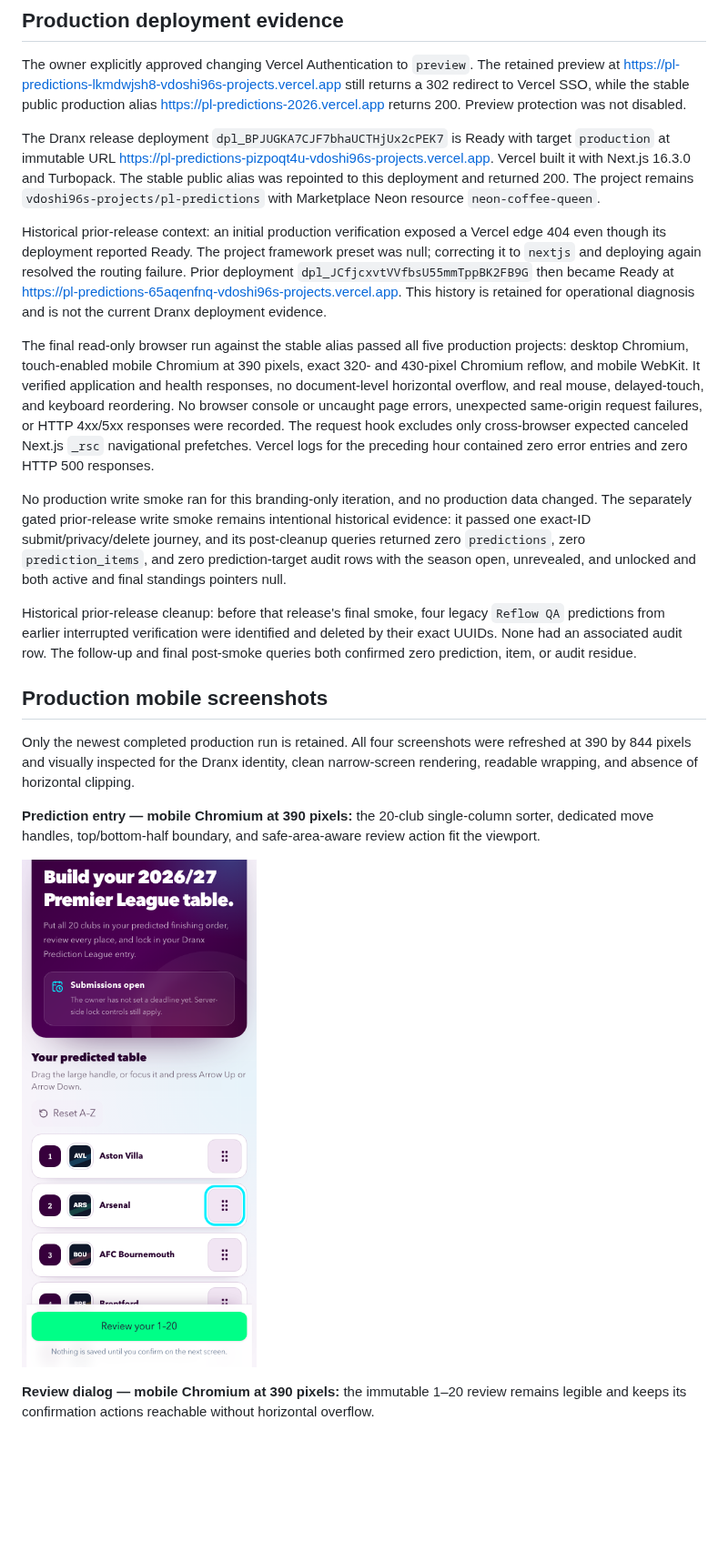
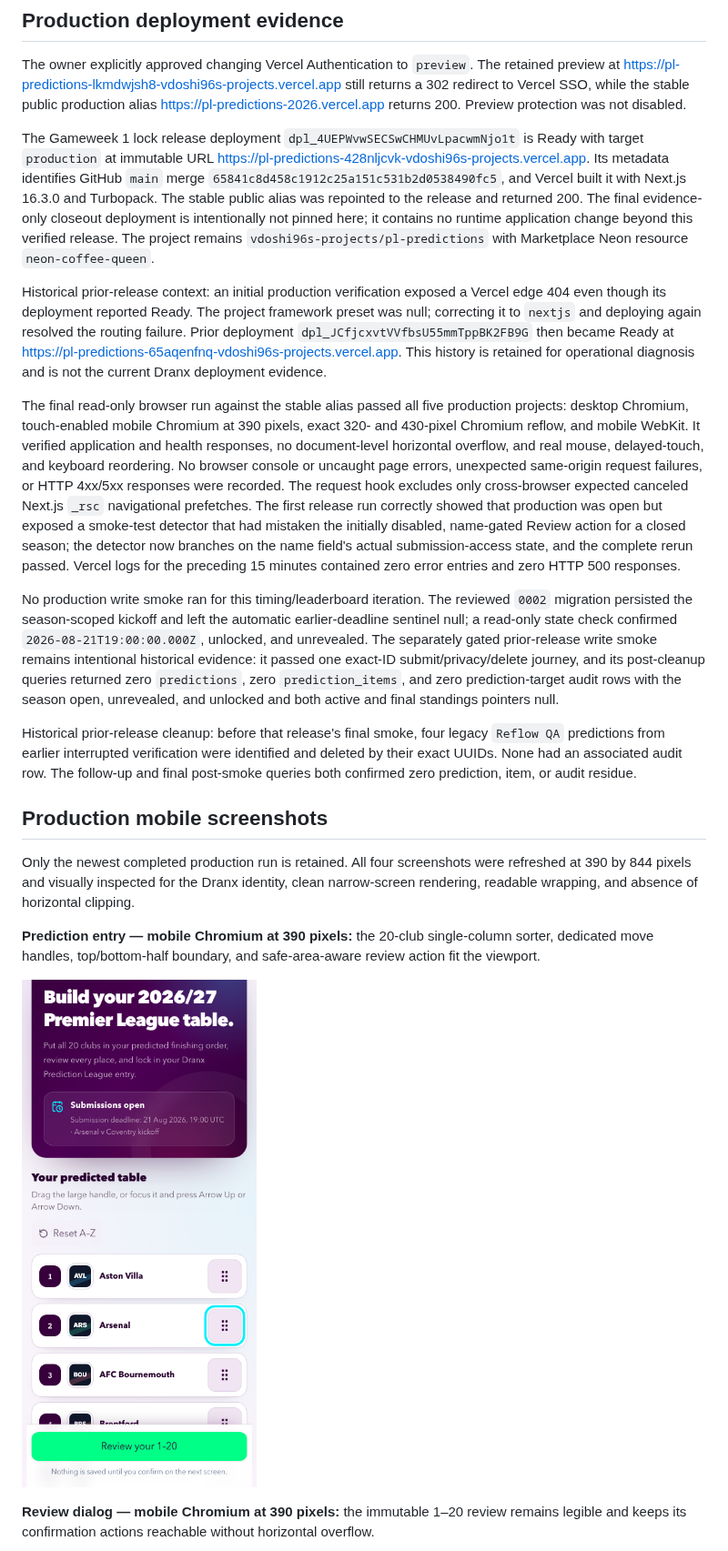
Before and after one commit to vdoshi96/Pl-predictions, a Markdown page: docs/QA.md, the part around one of its changes. Shown at 91% size. Rendered like a GitHub page; pictures changed too: docs/assets/qa/prediction-mobile.png; blank space fills up the shorter version.

```diff
--- a/docs/QA.md
+++ b/docs/QA.md
@@ -88,13 +88,13 @@ The touch helpers honor the sorter's 250-millisecond activation constraint befor
 
 The owner explicitly approved changing Vercel Authentication to `preview`. The retained preview at [https://pl-predictions-lkmdwjsh8-vdoshi96s-projects.vercel.app](https://pl-predictions-lkmdwjsh8-vdoshi96s-projects.vercel.app) still returns a 302 redirect to Vercel SSO, while the stable public production alias [https://pl-predictions-2026.vercel.app](https://pl-predictions-2026.vercel.app) returns 200. Preview protection was not disabled.
 
-The Dranx release deployment `dpl_BPJUGKA7CJF7bhaUCTHjUx2cPEK7` is Ready with target `production` at immutable URL [https://pl-predictions-pizpoqt4u-vdoshi96s-projects.vercel.app](https://pl-predictions-pizpoqt4u-vdoshi96s-projects.vercel.app). Vercel built it with Next.js 16.3.0 and Turbopack. The stable public alias was repointed to this deployment and returned 200. The project remains `vdoshi96s-projects/pl-predictions` with Marketplace Neon resource `neon-coffee-queen`.
+The Gameweek 1 lock release deployment `dpl_4UEPWvwSECSwCHMUvLpacwmNjo1t` is Ready with target `production` at immutable URL [https://pl-predictions-428nljcvk-vdoshi96s-projects.vercel.app](https://pl-predictions-428nljcvk-vdoshi96s-projects.vercel.app). Its metadata identifies GitHub `main` merge `65841c8d458c1912c25a151c531b2d0538490fc5`, and Vercel built it with Next.js 16.3.0 and Turbopack. The stable public alias was repointed to the release and returned 200. The final evidence-only closeout deployment is intentionally not pinned here; it contains no runtime application change beyond this verified release. The project remains `vdoshi96s-projects/pl-predictions` with Marketplace Neon resource `neon-coffee-queen`.
 
 Historical prior-release context: an initial production verification exposed a Vercel edge 404 even though its deployment reported Ready. The project framework preset was null; correcting it to `nextjs` and deploying again resolved the routing failure. Prior deployment `dpl_JCfjcxvtVVfbsU55mmTppBK2FB9G` then became Ready at [https://pl-predictions-65aqenfnq-vdoshi96s-projects.vercel.app](https://pl-predictions-65aqenfnq-vdoshi96s-projects.vercel.app). This history is retained for operational diagnosis and is not the current Dranx deployment evidence.
 
-The final read-only browser run against the stable alias passed all five production projects: desktop Chromium, touch-enabled mobile Chromium at 390 pixels, exact 320- and 430-pixel Chromium reflow, and mobile WebKit. It verified application and health responses, no document-level horizontal overflow, and real mouse, delayed-touch, and keyboard reordering. No browser console or uncaught page errors, unexpected same-origin request failures, or HTTP 4xx/5xx responses were recorded. The request hook excludes only cross-browser expected canceled Next.js `_rsc` navigational prefetches. Vercel logs for the preceding hour contained zero error entries and zero HTTP 500 responses.
+The final read-only browser run against the stable alias passed all five production projects: desktop Chromium, touch-enabled mobile Chromium at 390 pixels, exact 320- and 430-pixel Chromium reflow, and mobile WebKit. It verified application and health responses, no document-level horizontal overflow, and real mouse, delayed-touch, and keyboard reordering. No browser console or uncaught page errors, unexpected same-origin request failures, or HTTP 4xx/5xx responses were recorded. The request hook excludes only cross-browser expected canceled Next.js `_rsc` navigational prefetches. The first release run correctly showed that production was open but exposed a smoke-test detector that had mistaken the initially disabled, name-gated Review action for a closed season; the detector now branches on the name field's actual submission-access state, and the complete rerun passed. Vercel logs for the preceding 15 minutes contained zero error entries and zero HTTP 500 responses.
 
-No production write smoke ran for this branding-only iteration, and no production data changed. The separately gated prior-release write smoke remains intentional historical evidence: it passed one exact-ID submit/privacy/delete journey, and its post-cleanup queries returned zero `predictions`, zero `prediction_items`, and zero prediction-target audit rows with the season open, unrevealed, and unlocked and both active and final standings pointers null.
+No production write smoke ran for this timing/leaderboard iteration. The reviewed `0002` migration persisted the season-scoped kickoff and left the automatic earlier-deadline sentinel null; a read-only state check confirmed `2026-08-21T19:00:00.000Z`, unlocked, and unrevealed. The separately gated prior-release write smoke remains intentional historical evidence: it passed one exact-ID submit/privacy/delete journey, and its post-cleanup queries returned zero `predictions`, zero `prediction_items`, and zero prediction-target audit rows with the season open, unrevealed, and unlocked and both active and final standings pointers null.
 
 Historical prior-release cleanup: before that release's final smoke, four legacy `Reflow QA` predictions from earlier interrupted verification were identified and deleted by their exact UUIDs. None had an associated audit row. The follow-up and final post-smoke queries both confirmed zero prediction, item, or audit residue.
 
```
Also changed, not shown: other parts of docs/QA.md (+11 -11 lines), docs/context/LOG.md (+9 -2 lines), docs/context/STATUS.md (+8 -8 lines), docs/assets/qa/leaderboard-mobile.png, 4 other files.
